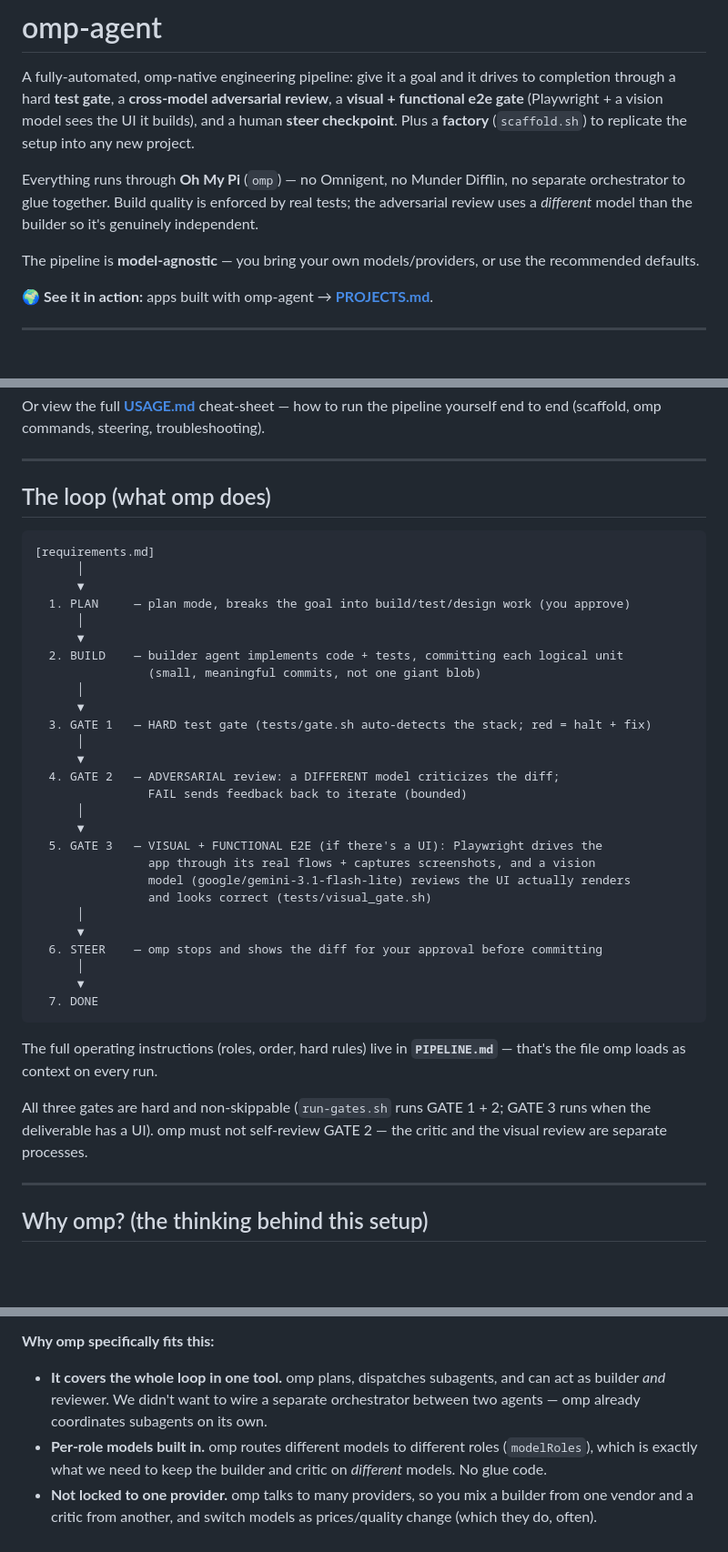
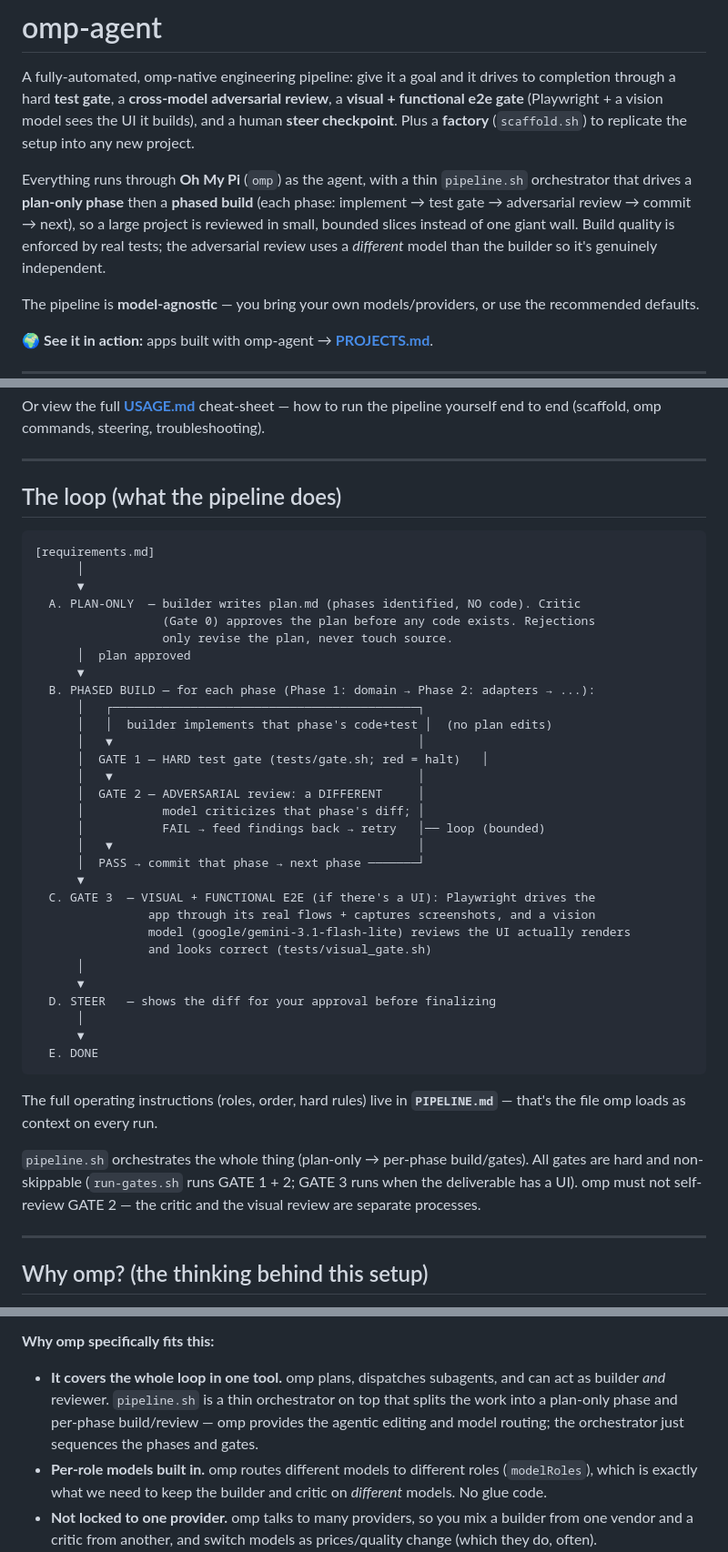
Before and after one commit to kaianuar/omp-agent, a Markdown page: README.md, 3 parts joined by grey strips. Shown at 91% size. Rendered like a GitHub page; blank space fills up the shorter version.

Commit message:
docs: README - remove 'no Omnigent/no Munder Difflin' comparisons, document pipeline.sh as phased orchestrator (plan-only + per-phase build/gates)

````diff
--- a/README.md
+++ b/README.md
@@ -6,10 +6,12 @@ completion through a hard **test gate**, a **cross-model adversarial review**, a
 and a human **steer checkpoint**. Plus a **factory** (`scaffold.sh`) to replicate the
 setup into any new project.
 
-Everything runs through **Oh My Pi** (`omp`) — no Omnigent, no Munder Difflin, no
-separate orchestrator to glue together. Build quality is enforced by real tests;
-the adversarial review uses a *different* model than the builder so it's genuinely
-independent.
+Everything runs through **Oh My Pi** (`omp`) as the agent, with a thin
+`pipeline.sh` orchestrator that drives a **plan-only phase** then a **phased build**
+(each phase: implement → test gate → adversarial review → commit → next), so a
+large project is reviewed in small, bounded slices instead of one giant wall.
+Build quality is enforced by real tests; the adversarial review uses a *different*
+model than the builder so it's genuinely independent.
 
 The pipeline is **model-agnostic** — you bring your own models/providers, or use the
 recommended defaults.
@@ -43,43 +45,47 @@ yourself end to end (scaffold, omp commands, steering, troubleshooting).
 
 ---
 
-## The loop (what omp does)
+## The loop (what the pipeline does)
 
 ```
 [requirements.md]
       │
       ▼
-  1. PLAN     — plan mode, breaks the goal into build/test/design work (you approve)
-      │
+  A. PLAN-ONLY  — builder writes plan.md (phases identified, NO code). Critic
+                  (Gate 0) approves the plan before any code exists. Rejections
+                  only revise the plan, never touch source.
+      │  plan approved
       ▼
-  2. BUILD    — builder agent implements code + tests, committing each logical unit
-                (small, meaningful commits, not one giant blob)
-      │
+  B. PHASED BUILD — for each phase (Phase 1: domain → Phase 2: adapters → ...):
+      │   ┌───────────────────────────────────────────┐
+      │   │  builder implements that phase's code+test │  (no plan edits)
+      │   ▼                                           │
+      │  GATE 1 — HARD test gate (tests/gate.sh; red = halt)   │
+      │   ▼                                           │
+      │  GATE 2 — ADVERSARIAL review: a DIFFERENT     │
+      │           model criticizes that phase's diff; │
+      │           FAIL → feed findings back → retry   │── loop (bounded)
+      │   ▼                                           │
+      │  PASS → commit that phase → next phase ───────┘
       ▼
-  3. GATE 1   — HARD test gate (tests/gate.sh auto-detects the stack; red = halt + fix)
-      │
-      ▼
-  4. GATE 2   — ADVERSARIAL review: a DIFFERENT model criticizes the diff;
-                FAIL sends feedback back to iterate (bounded)
-      │
-      ▼
-  5. GATE 3   — VISUAL + FUNCTIONAL E2E (if there's a UI): Playwright drives the
+  C. GATE 3  — VISUAL + FUNCTIONAL E2E (if there's a UI): Playwright drives the
                 app through its real flows + captures screenshots, and a vision
                 model (google/gemini-3.1-flash-lite) reviews the UI actually renders
                 and looks correct (tests/visual_gate.sh)
       │
       ▼
-  6. STEER    — omp stops and shows the diff for your approval before committing
+  D. STEER   — shows the diff for your approval before finalizing
       │
       ▼
-  7. DONE
+  E. DONE
 ```
 
 The full operating instructions (roles, order, hard rules) live in **`PIPELINE.md`**
 — that's the file omp loads as context on every run.
 
-All three gates are hard and non-skippable (`run-gates.sh` runs GATE 1 + 2; GATE 3
-runs when the deliverable has a UI). omp must not self-review GATE 2 — the critic and
+`pipeline.sh` orchestrates the whole thing (plan-only → per-phase build/gates).
+All gates are hard and non-skippable (`run-gates.sh` runs GATE 1 + 2; GATE 3 runs
+when the deliverable has a UI). omp must not self-review GATE 2 — the critic and
 the visual review are separate processes.
 
 ---
@@ -106,8 +112,10 @@ That goal shapes every choice:
 
 **Why omp specifically fits this:**
 - **It covers the whole loop in one tool.** omp plans, dispatches subagents, and can
-  act as builder *and* reviewer. We didn't want to wire a separate orchestrator
-  between two agents — omp already coordinates subagents on its own.
+  act as builder *and* reviewer. `pipeline.sh` is a thin orchestrator on top that
+  splits the work into a plan-only phase and per-phase build/review — omp provides
+  the agentic editing and model routing; the orchestrator just sequences the phases
+  and gates.
 - **Per-role models built in.** omp routes different models to different roles
   (`modelRoles`), which is exactly what we need to keep the builder and critic on
   *different* models. No glue code.
````
